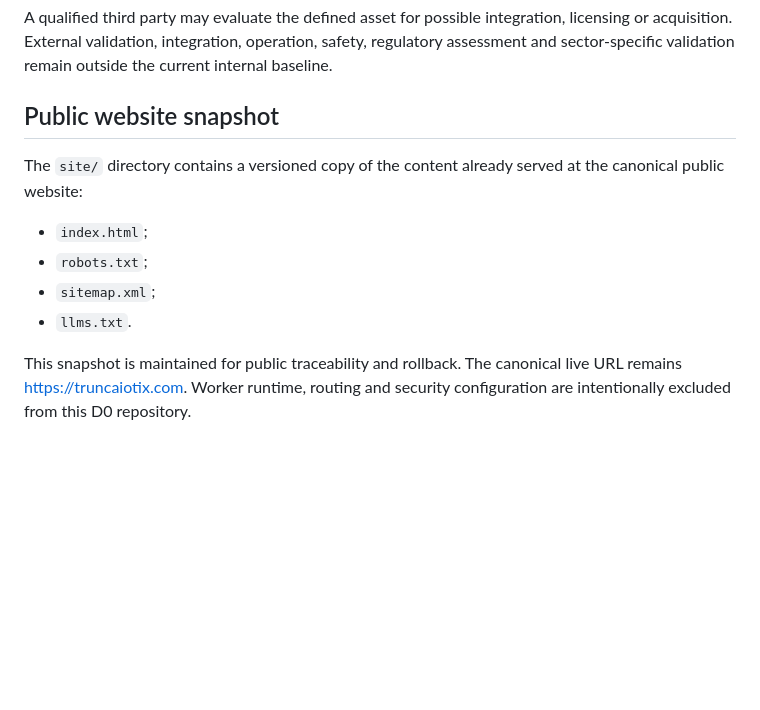
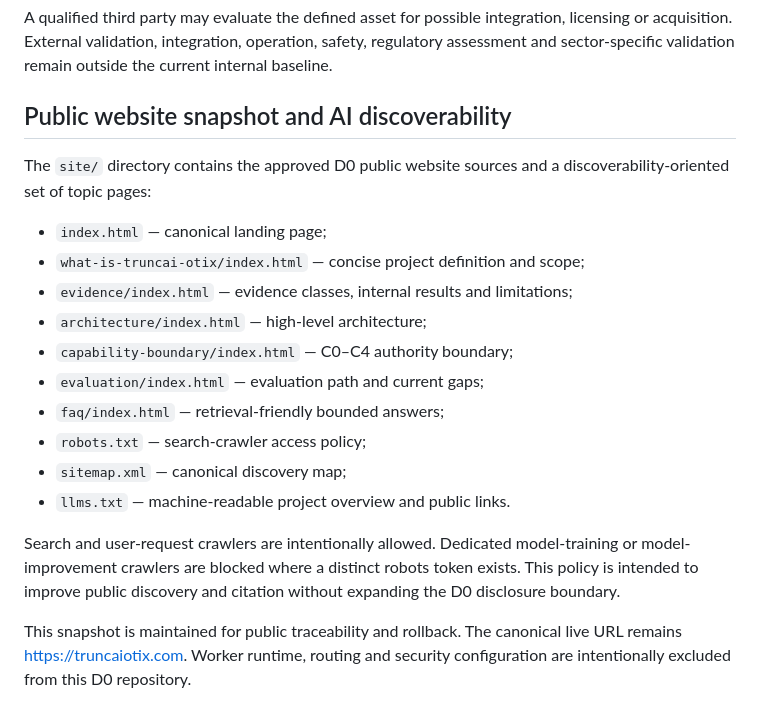
Before and after one commit to truncai-otix/TruncAI-OTiX-public, a Markdown page: README.md, the part around the change. GitHub-like rendering; blank space fills up the shorter version.

Commit message:
Document D0 AI discoverability surface

```diff
--- a/README.md
+++ b/README.md
@@ -113,14 +113,22 @@ The intended progression is:
 
 A qualified third party may evaluate the defined asset for possible integration, licensing or acquisition. External validation, integration, operation, safety, regulatory assessment and sector-specific validation remain outside the current internal baseline.
 
-## Public website snapshot
+## Public website snapshot and AI discoverability
 
-The `site/` directory contains a versioned copy of the content already served at the canonical public website:
+The `site/` directory contains the approved D0 public website sources and a discoverability-oriented set of topic pages:
 
-- `index.html`;
-- `robots.txt`;
-- `sitemap.xml`;
-- `llms.txt`.
+- `index.html` — canonical landing page;
+- `what-is-truncai-otix/index.html` — concise project definition and scope;
+- `evidence/index.html` — evidence classes, internal results and limitations;
+- `architecture/index.html` — high-level architecture;
+- `capability-boundary/index.html` — C0–C4 authority boundary;
+- `evaluation/index.html` — evaluation path and current gaps;
+- `faq/index.html` — retrieval-friendly bounded answers;
+- `robots.txt` — search-crawler access policy;
+- `sitemap.xml` — canonical discovery map;
+- `llms.txt` — machine-readable project overview and public links.
+
+Search and user-request crawlers are intentionally allowed. Dedicated model-training or model-improvement crawlers are blocked where a distinct robots token exists. This policy is intended to improve public discovery and citation without expanding the D0 disclosure boundary.
 
 This snapshot is maintained for public traceability and rollback. The canonical live URL remains https://truncaiotix.com. Worker runtime, routing and security configuration are intentionally excluded from this D0 repository.
 
```
